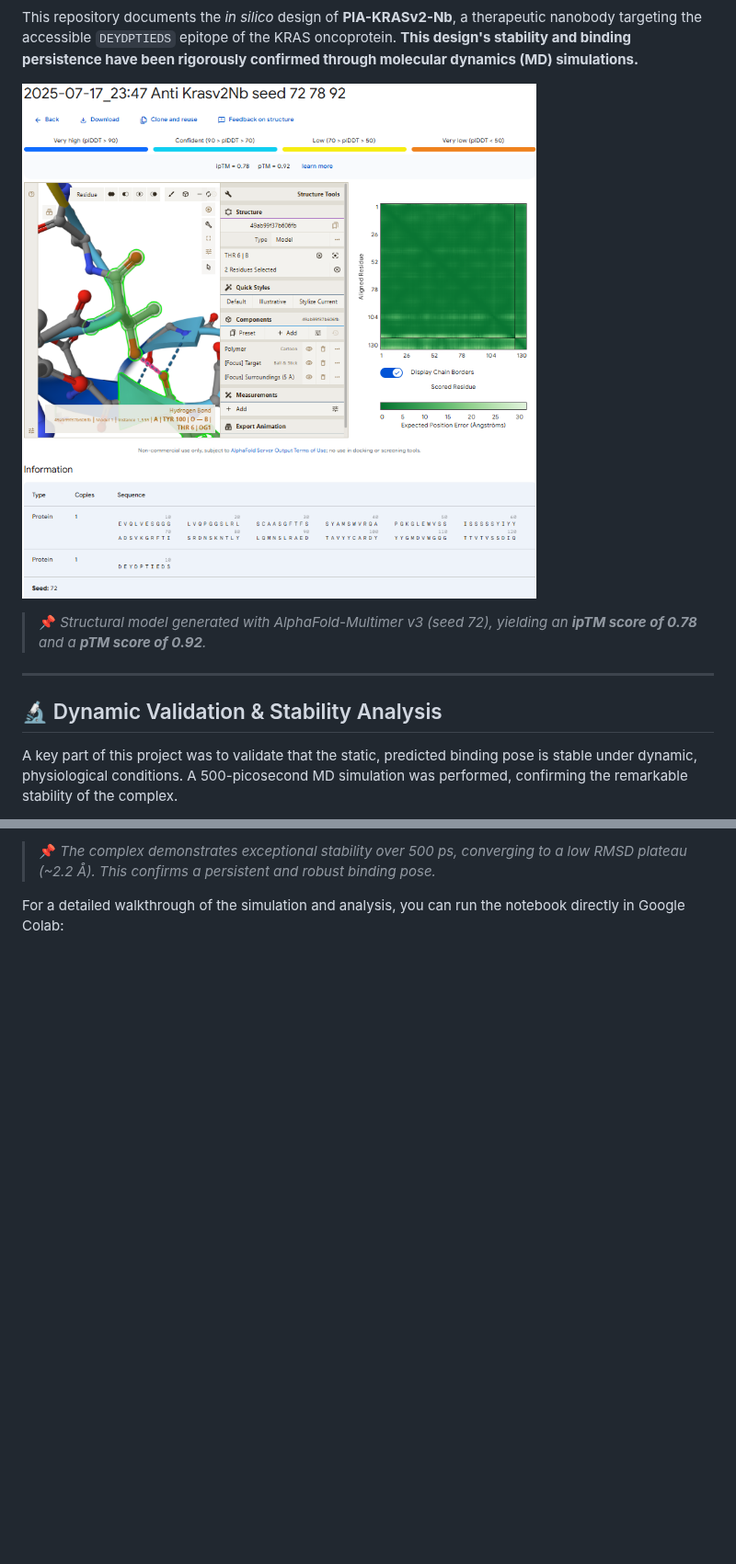
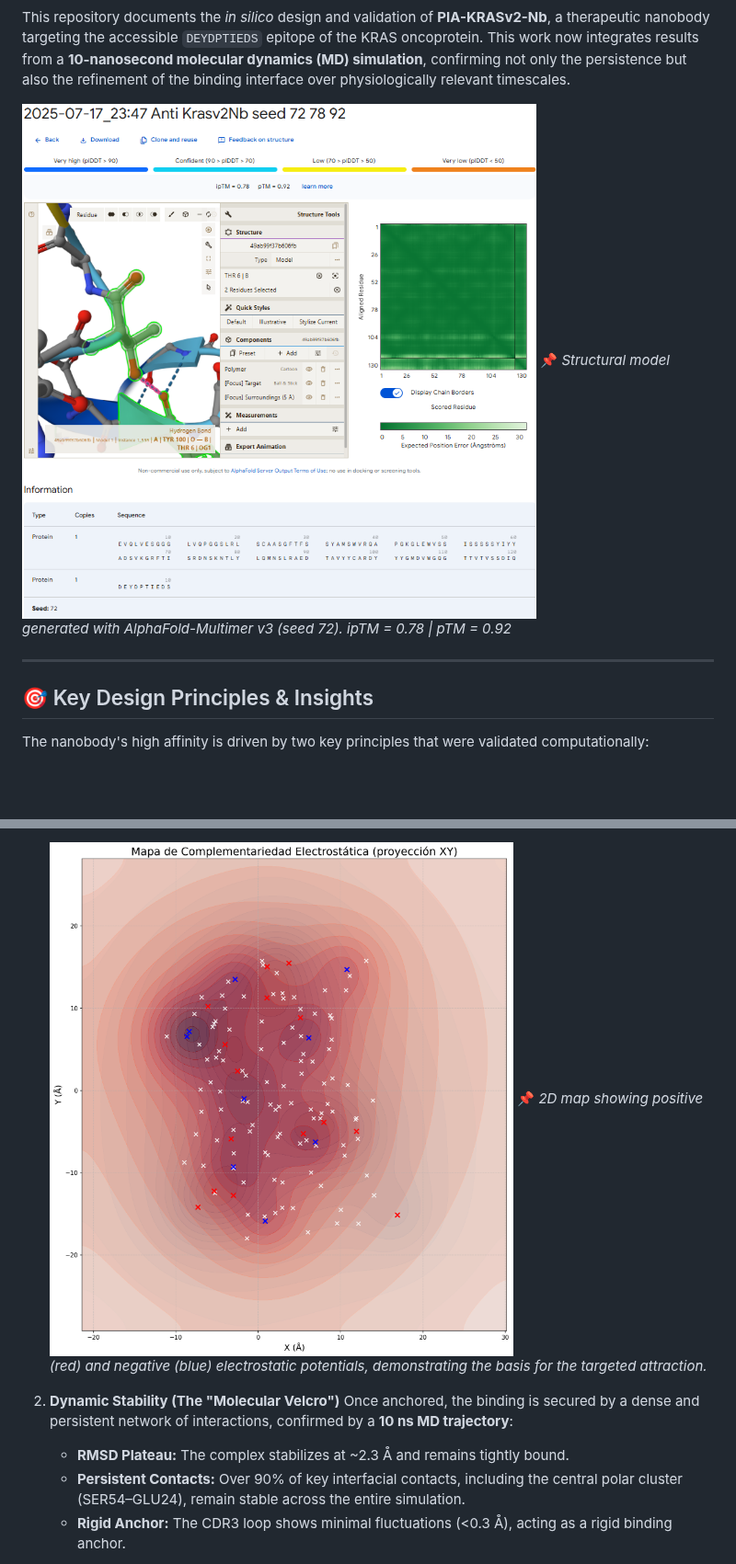
Before and after one commit to NachoPeinador/PIA-KRASv2-Nb, a Markdown page: README.md, 2 parts joined by grey strips. Shown at 92% size. Drawn GitHub-style; blank space fills up the shorter version.

```diff
--- a/README.md
+++ b/README.md
@@ -10,15 +9,14 @@
 [![Platform](https://img.shields.io/badge/Preprint-Research_Square-blue)](https://www.researchsquare.com/article/rs-7239936/v1)
 ![License](https://img.shields.io/badge/License-CC%20BY--NC%204.0-lightgrey.svg)
 
-This repository documents the *in silico* design of **PIA-KRASv2-Nb**, a therapeutic nanobody targeting the accessible `DEYDPTIEDS` epitope of the KRAS oncoprotein. **This design's stability and binding persistence have been rigorously confirmed through molecular dynamics (MD) simulations.**
+This repository documents the *in silico* design and validation of **PIA-KRASv2-Nb**, a therapeutic nanobody targeting the accessible `DEYDPTIEDS` epitope of the KRAS oncoprotein. This work now integrates results from a **10-nanosecond molecular dynamics (MD) simulation**, confirming not only the persistence but also the refinement of the binding interface over physiologically relevant timescales.
 
-![3D Model of PIA-KRASv2-Nb (Seed 72)](./AlphaFold_images/KRASKILLER.png)
-
-> 📌 *Structural model generated with AlphaFold-Multimer v3 (seed 72), yielding an **ipTM score of 0.78** and a **pTM score of 0.92**.*
+![3D Model of PIA-KRASv2-Nb (Seed 72)](https://raw.githubusercontent.com/NachoPeinador/PIA-KRASv2-Nb/main/AlphaFold_images/KRASKILLER.png)
+📌 *Structural model generated with AlphaFold-Multimer v3 (seed 72). ipTM = 0.78 | pTM = 0.92*
 
 ---
 
-## 🔬 Dynamic Validation & Stability Analysis
+## 🎯 Key Design Principles & Insights
 
-A key part of this project was to validate that the static, predicted binding pose is stable under dynamic, physiological conditions. A 500-picosecond MD simulation was performed, confirming the remarkable stability of the complex.
+The nanobody's high affinity is driven by two key principles that were validated computationally:
 
@@ -26,5 +25,10 @@ A key part of this project was to validate that the static, predicted binding po
 
-> 📌 *The complex demonstrates exceptional stability over 500 ps, converging to a low RMSD plateau (~2.2 Å). This confirms a persistent and robust binding pose.*
+    ![Electrostatic Complementarity Map](https://raw.githubusercontent.com/NachoPeinador/PIA-KRASv2-Nb/main/Interactions/af_pose_electrostatics_final.png)
+    📌 *2D map showing positive (red) and negative (blue) electrostatic potentials, demonstrating the basis for the targeted attraction.*
 
-For a detailed walkthrough of the simulation and analysis, you can run the notebook directly in Google Colab:
+2.  **Dynamic Stability (The "Molecular Velcro")**
+    Once anchored, the binding is secured by a dense and persistent network of interactions, confirmed by a **10 ns MD trajectory**:
+    * **RMSD Plateau:** The complex stabilizes at ~2.3 Å and remains tightly bound.
+    * **Persistent Contacts:** Over 90% of key interfacial contacts, including the central polar cluster (SER54–GLU24), remain stable across the entire simulation.
+    * **Rigid Anchor:** The CDR3 loop shows minimal fluctuations (<0.3 Å), acting as a rigid binding anchor.
 
```
Also changed, not shown: other parts of README.md (+32 -32 lines).
